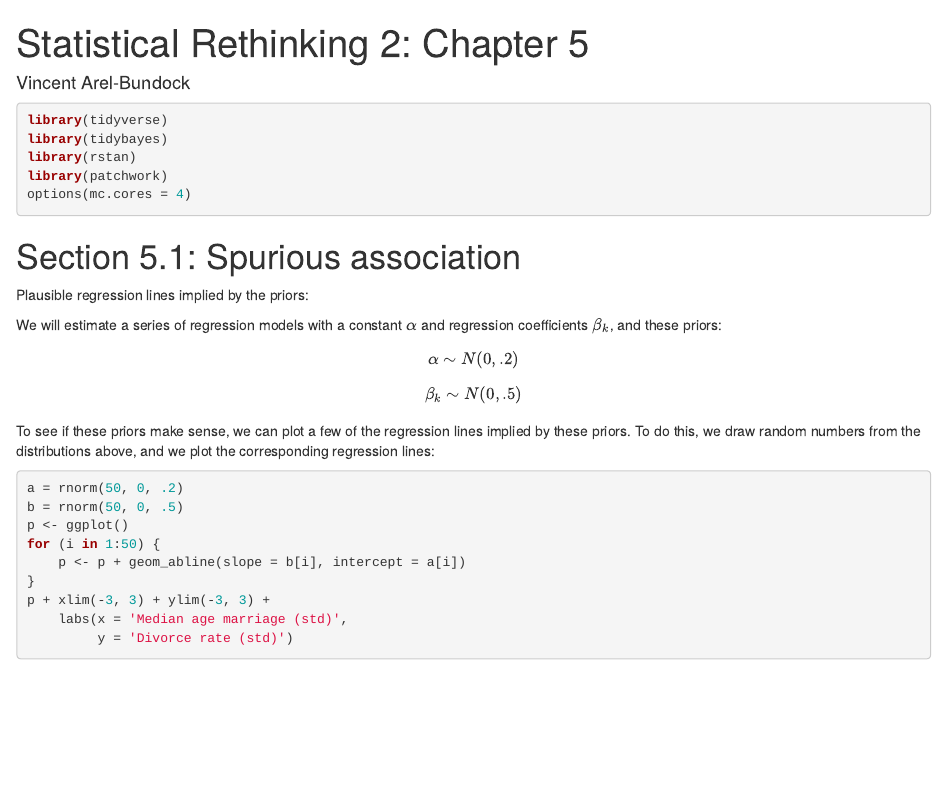
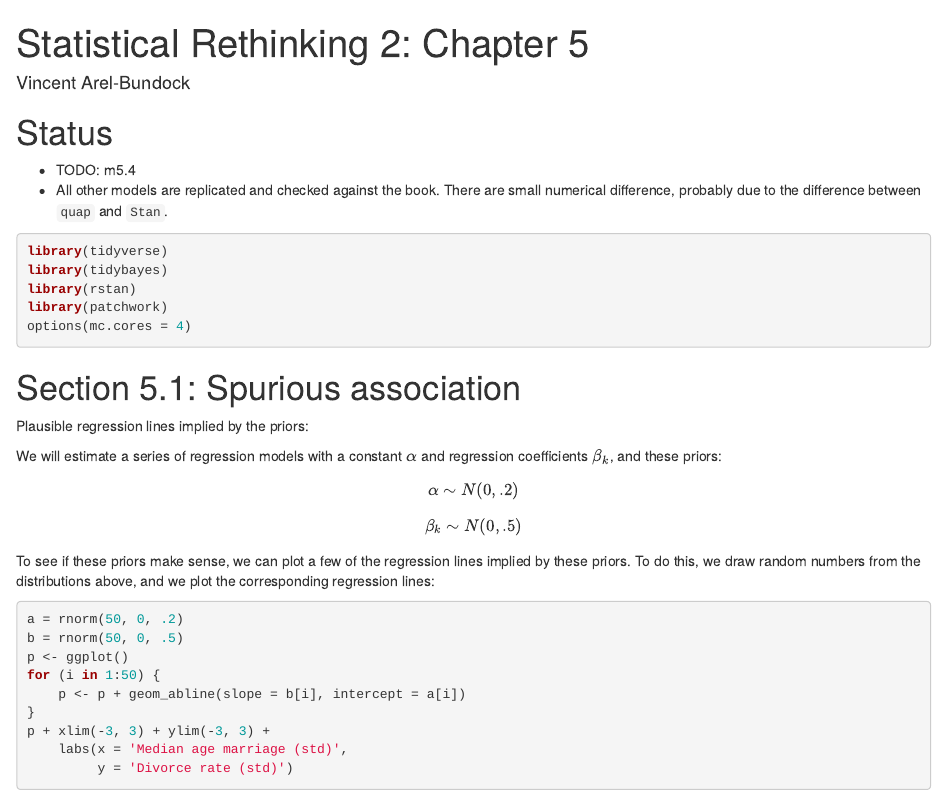
Before and after one commit to vincentarelbundock/rethinking2, an R Markdown document (05.Rmd): the page in a window 1100 px wide, from its top. Rendered offline with R 4.5, knitr and Pandoc, with nearby package versions; code that draws random numbers runs with fixed seeds of ours; some code elsewhere in the file could not run offline.

Commit message:
status 4 5

````diff
--- a/05.Rmd
+++ b/05.Rmd
@@ -2,6 +2,11 @@
 title: "Statistical Rethinking 2: Chapter 5"
 author: Vincent Arel-Bundock
 ---
+
+# Status
+
+* TODO: m5.4
+* All other models are replicated and checked against the book. There are small numerical difference, probably due to the difference between `quap` and `Stan`.
 
 ```{r, include=FALSE}
 # set default graphics theme if Vincent's personal package is installed
````
Also changed, not shown: 04.Rmd (+4 -0 lines).
